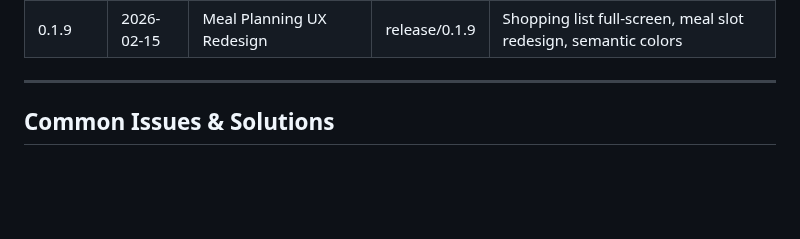
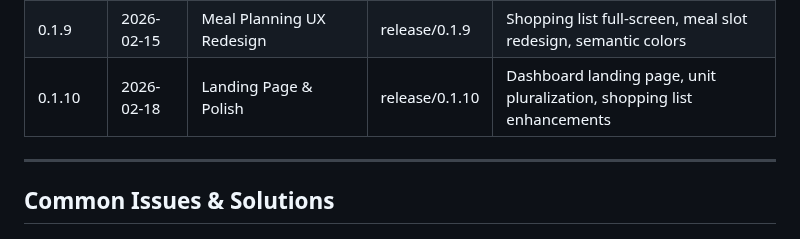
Before and after one commit to alemdisso/gastrobrain, a Markdown page: docs/workflows/RELEASE_WORKFLOW.md, the part around the change. Drawn GitHub-style; blank space fills up the shorter version.

Commit message:
docs: add 0.1.10 to version history table
Co-Authored-By: Claude Opus 4.6 <noreply@anthropic.com>

```diff
--- a/docs/workflows/RELEASE_WORKFLOW.md
+++ b/docs/workflows/RELEASE_WORKFLOW.md
@@ -328,6 +328,7 @@ git branch -d hotfix/0.1.3.1
 | 0.1.7 | 2026-02-06 | UI Polish & Design System | release/0.1.7 | Design tokens, Material 3 theme, component standardization |
 | 0.1.8 | 2026-02-12 | Testing & Shopping List | release/0.1.8 | Flaky test detection, meal history editing, shopping list enhancements |
 | 0.1.9 | 2026-02-15 | Meal Planning UX Redesign | release/0.1.9 | Shopping list full-screen, meal slot redesign, semantic colors |
+| 0.1.10 | 2026-02-18 | Landing Page & Polish | release/0.1.10 | Dashboard landing page, unit pluralization, shopping list enhancements |
 
 ---
 
```
